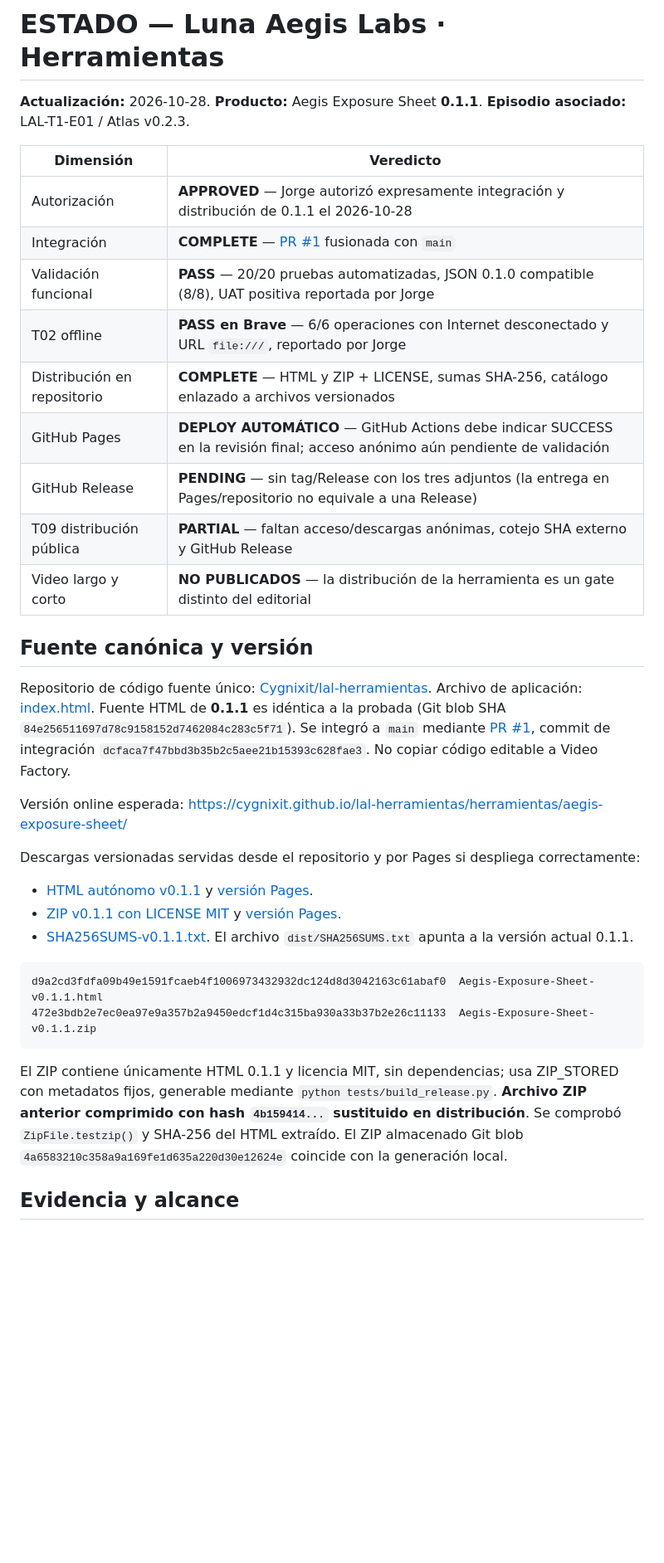
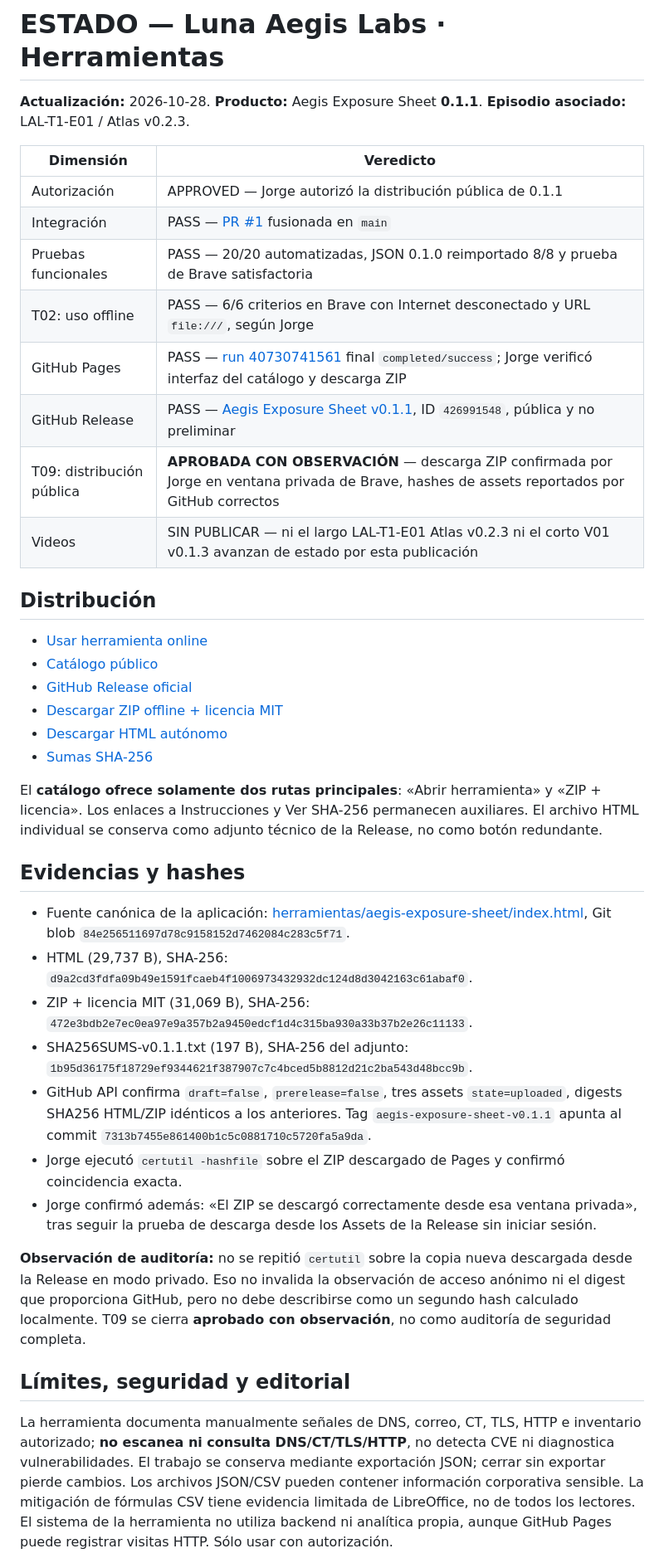
Before and after one commit to Cygnixit/lal-herramientas, a Markdown page: ESTADO.md, the part around one of its changes. Shown at 83% size. Drawn GitHub-style; blank space fills up the shorter version.

Commit message:
docs(aegis): estado 0.1.1 Release pública y T09 aprobada con observación

````diff
--- a/ESTADO.md
+++ b/ESTADO.md
@@ -4,34 +4,39 @@
 
 | Dimensión | Veredicto |
 |---|---|
-| Autorización | **APPROVED** — Jorge autorizó expresamente integración y distribución de 0.1.1 el 2026-10-28 |
-| Integración | **COMPLETE** — [PR #1](https://github.com/Cygnixit/lal-herramientas/pull/1) fusionada con `main` |
-| Validación funcional | **PASS** — 20/20 pruebas automatizadas, JSON 0.1.0 compatible (8/8), UAT positiva reportada por Jorge |
-| T02 offline | **PASS en Brave** — 6/6 operaciones con Internet desconectado y URL `file:///`, reportado por Jorge |
-| Distribución en repositorio | **COMPLETE** — HTML y ZIP + LICENSE, sumas SHA-256, catálogo enlazado a archivos versionados |
-| GitHub Pages | **DEPLOY AUTOMÁTICO** — GitHub Actions debe indicar SUCCESS en la revisión final; acceso anónimo aún pendiente de validación |
-| GitHub Release | **PENDING** — sin tag/Release con los tres adjuntos (la entrega en Pages/repositorio no equivale a una Release) |
-| T09 distribución pública | **PARTIAL** — faltan acceso/descargas anónimas, cotejo SHA externo y GitHub Release |
-| Video largo y corto | **NO PUBLICADOS** — la distribución de la herramienta es un gate distinto del editorial |
+| Autorización | APPROVED — Jorge autorizó la distribución pública de 0.1.1 |
+| Integración | PASS — [PR #1](https://github.com/Cygnixit/lal-herramientas/pull/1) fusionada en `main` |
+| Pruebas funcionales | PASS — 20/20 automatizadas, JSON 0.1.0 reimportado 8/8 y prueba de Brave satisfactoria |
+| T02: uso offline | PASS — 6/6 criterios en Brave con Internet desconectado y URL `file:///`, según Jorge |
+| GitHub Pages | PASS — [run 40730741561](https://github.com/Cygnixit/lal-herramientas/actions/runs/40730741561) final `completed/success`; Jorge verificó interfaz del catálogo y descarga ZIP |
+| GitHub Release | PASS — [Aegis Exposure Sheet v0.1.1](https://github.com/Cygnixit/lal-herramientas/releases/tag/aegis-exposure-sheet-v0.1.1), ID `426991548`, pública y no preliminar |
+| T09: distribución pública | **APROBADA CON OBSERVACIÓN** — descarga ZIP confirmada por Jorge en ventana privada de Brave, hashes de assets reportados por GitHub correctos |
+| Videos | SIN PUBLICAR — ni el largo LAL-T1-E01 Atlas v0.2.3 ni el corto V01 v0.1.3 avanzan de estado por esta publicación |
 
-## Fuente canónica y versión
+## Distribución
 
-Repositorio de código fuente único: [Cygnixit/lal-herramientas](https://github.com/Cygnixit/lal-herramientas). Archivo de aplicación: [index.html](herramientas/aegis-exposure-sheet/index.html). Fuente HTML de **0.1.1** es idéntica a la probada (Git blob SHA `84e256511697d78c9158152d7462084c283c5f71`). Se integró a `main` mediante [PR #1](https://github.com/Cygnixit/lal-herramientas/pull/1), commit de integración `dcfaca7f47bbd3b35b2c5aee21b15393c628fae3`. No copiar código editable a Video Factory.
+- [Usar herramienta online](https://cygnixit.github.io/lal-herramientas/herramientas/aegis-exposure-sheet/)
+- [Catálogo público](https://cygnixit.github.io/lal-herramientas/)
+- [GitHub Release oficial](https://github.com/Cygnixit/lal-herramientas/releases/tag/aegis-exposure-sheet-v0.1.1)
+- [Descargar ZIP offline + licencia MIT](https://github.com/Cygnixit/lal-herramientas/releases/download/aegis-exposure-sheet-v0.1.1/Aegis-Exposure-Sheet-v0.1.1.zip)
+- [Descargar HTML autónomo](https://github.com/Cygnixit/lal-herramientas/releases/download/aegis-exposure-sheet-v0.1.1/Aegis-Exposure-Sheet-v0.1.1.html)
+- [Sumas SHA-256](https://github.com/Cygnixit/lal-herramientas/releases/download/aegis-exposure-sheet-v0.1.1/SHA256SUMS-v0.1.1.txt)
 
-Versión online esperada: https://cygnixit.github.io/lal-herramientas/herramientas/aegis-exposure-sheet/
+El **catálogo ofrece solamente dos rutas principales**: «Abrir herramienta» y «ZIP + licencia». Los enlaces a Instrucciones y Ver SHA-256 permanecen auxiliares. El archivo HTML individual se conserva como adjunto técnico de la Release, no como botón redundante.
 
-Descargas versionadas servidas desde el repositorio y por Pages si despliega correctamente:
+## Evidencias y hashes
 
-- [HTML autónomo v0.1.1](dist/Aegis-Exposure-Sheet-v0.1.1.html) y [versión Pages](https://cygnixit.github.io/lal-herramientas/dist/Aegis-Exposure-Sheet-v0.1.1.html).
-- [ZIP v0.1.1 con LICENSE MIT](dist/Aegis-Exposure-Sheet-v0.1.1.zip) y [versión Pages](https://cygnixit.github.io/lal-herramientas/dist/Aegis-Exposure-Sheet-v0.1.1.zip).
-- [SHA256SUMS-v0.1.1.txt](dist/SHA256SUMS-v0.1.1.txt). El archivo `dist/SHA256SUMS.txt` apunta a la versión actual 0.1.1.
+- Fuente canónica de la aplicación: [herramientas/aegis-exposure-sheet/index.html](herramientas/aegis-exposure-sheet/index.html), Git blob `84e256511697d78c9158152d7462084c283c5f71`.
+- HTML (29,737 B), SHA-256: `d9a2cd3fdfa09b49e1591fcaeb4f1006973432932dc124d8d3042163c61abaf0`.
+- ZIP + licencia MIT (31,069 B), SHA-256: `472e3bdb2e7ec0ea97e9a357b2a9450edcf1d4c315ba930a33b37b2e26c11133`.
+- SHA256SUMS-v0.1.1.txt (197 B), SHA-256 del adjunto: `1b95d36175f18729ef9344621f387907c7c4bced5b8812d21c2ba543d48bcc9b`.
+- GitHub API confirma `draft=false`, `prerelease=false`, tres assets `state=uploaded`, digests SHA256 HTML/ZIP idénticos a los anteriores. Tag `aegis-exposure-sheet-v0.1.1` apunta al commit `7313b7455e861400b1c5c0881710c5720fa5a9da`.
+- Jorge ejecutó `certutil -hashfile` sobre el ZIP descargado de Pages y confirmó coincidencia exacta.
+- Jorge confirmó además: «El ZIP se descargó correctamente desde esa ventana privada», tras seguir la prueba de descarga desde los Assets de la Release sin iniciar sesión.
 
-```text
-d9a2cd3fdfa09b49e1591fcaeb4f1006973432932dc124d8d3042163c61abaf0  Aegis-Exposure-Sheet-v0.1.1.html
-472e3bdb2e7ec0ea97e9a357b2a9450edcf1d4c315ba930a33b37b2e26c11133  Aegis-Exposure-Sheet-v0.1.1.zip
-```
+**Observación de auditoría:** no se repitió `certutil` sobre la copia nueva descargada desde la Release en modo privado. Eso no invalida la observación de acceso anónimo ni el digest que proporciona GitHub, pero no debe describirse como un segundo hash calculado localmente. T09 se cierra **aprobado con observación**, no como auditoría de seguridad completa.
 
-El ZIP contiene únicamente HTML 0.1.1 y licencia MIT, sin dependencias; usa ZIP_STORED con metadatos fijos, generable mediante `python tests/build_release.py`. **Archivo ZIP anterior comprimido con hash `4b159414...` sustituido en distribución**. Se comprobó `ZipFile.testzip()` y SHA-256 del HTML extraído. El ZIP almacenado Git blob `4a6583210c358a9a169fe1d635a220d30e12624e` coincide con la generación local.
+## Límites, seguridad y editorial
 
-## Evidencia y alcance
+La herramienta documenta manualmente señales de DNS, correo, CT, TLS, HTTP e inventario autorizado; **no escanea ni consulta DNS/CT/TLS/HTTP**, no detecta CVE ni diagnostica vulnerabilidades. El trabajo se conserva mediante exportación JSON; cerrar sin exportar pierde cambios. Los archivos JSON/CSV pueden contener información corporativa sensible. La mitigación de fórmulas CSV tiene evidencia limitada de LibreOffice, no de todos los lectores. El sistema de la herramienta no utiliza backend ni analítica propia, aunque GitHub Pages puede registrar visitas HTTP. Sólo usar con autorización.
 
````
Also changed, not shown: other parts of ESTADO.md (+4 -15 lines).
